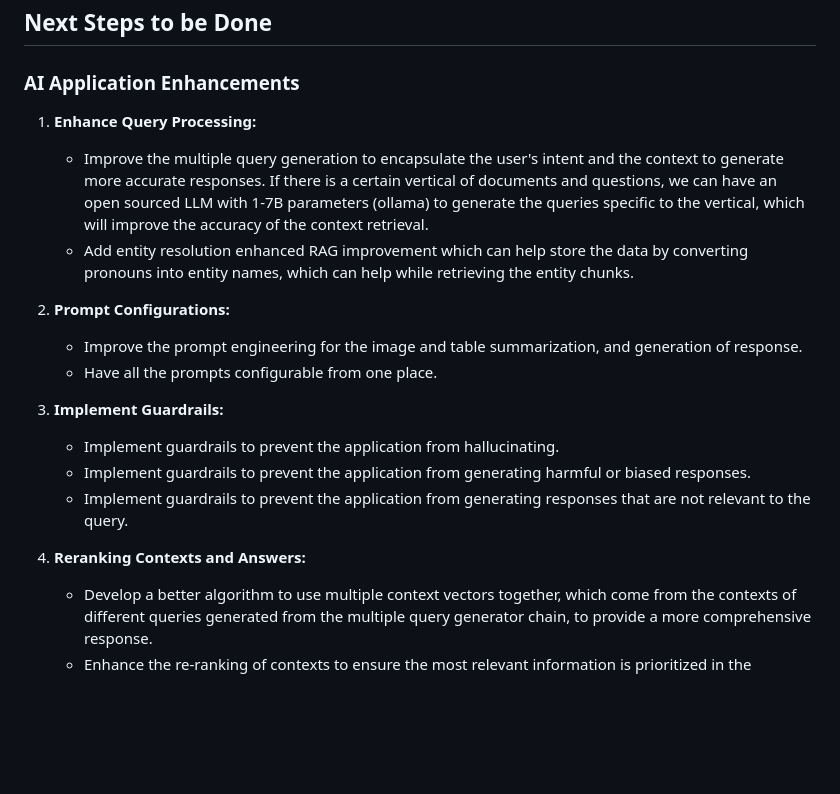
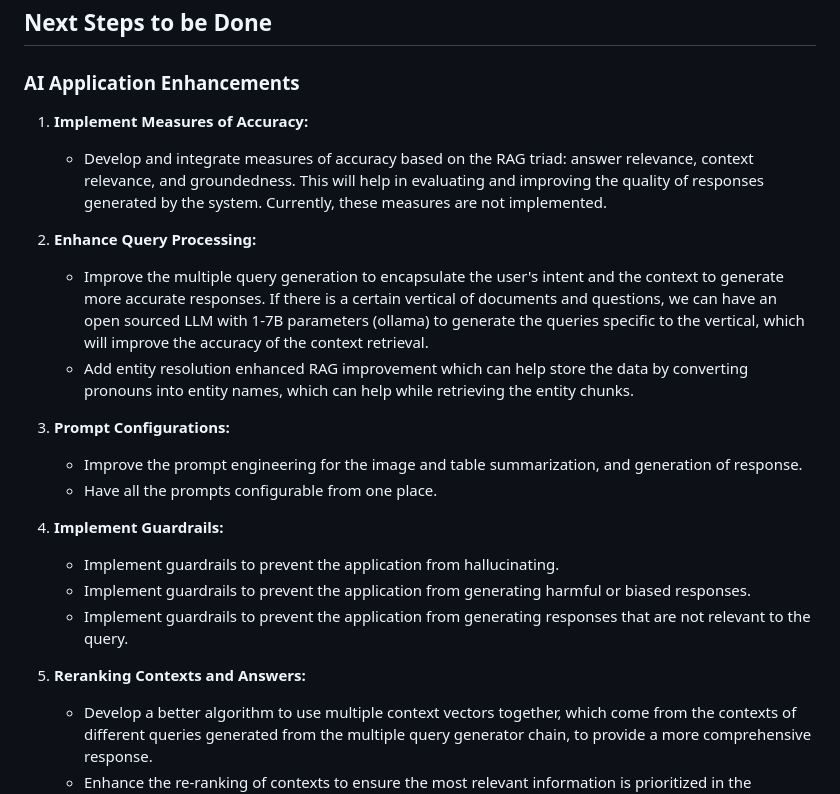
Before and after one commit to stray128/Multi-query-multi-modal-chain, a Markdown page: README.md, the part around the change. Rendered like a GitHub page; blank space fills up the shorter version.

```diff
--- a/README.md
+++ b/README.md
@@ -143,20 +143,23 @@ Here is a video demo on usage of the application after setting up the environmen
 
 ### AI Application Enhancements
 
-1. **Enhance Query Processing:**
+1. **Implement Measures of Accuracy:**
+    - Develop and integrate measures of accuracy based on the RAG triad: answer relevance, context relevance, and groundedness. This will help in evaluating and improving the quality of responses generated by the system. Currently, these measures are not implemented.
+
+2. **Enhance Query Processing:**
     - Improve the multiple query generation to encapsulate the user's intent and the context to generate more accurate responses. If there is a certain vertical of documents and questions, we can have an open sourced LLM with 1-7B parameters (ollama) to generate the queries specific to the vertical, which will improve the accuracy of the context retrieval.
     - Add entity resolution enhanced RAG improvement which can help store the data by converting pronouns into entity names, which can help while retrieving the entity chunks.
 
-2. **Prompt Configurations:**
+3. **Prompt Configurations:**
     - Improve the prompt engineering for the image and table summarization, and generation of response.
     - Have all the prompts configurable from one place.
 
-3. **Implement Guardrails:**
+4. **Implement Guardrails:**
     - Implement guardrails to prevent the application from hallucinating.
     - Implement guardrails to prevent the application from generating harmful or biased responses.
     - Implement guardrails to prevent the application from generating responses that are not relevant to the query.
 
-4. **Reranking Contexts and Answers:**
+5. **Reranking Contexts and Answers:**
     - Develop a better algorithm to use multiple context vectors together, which come from the contexts of different queries generated from the multiple query generator chain, to provide a more comprehensive response.
     - Enhance the re-ranking of contexts to ensure the most relevant information is prioritized in the response generation.
 
```
